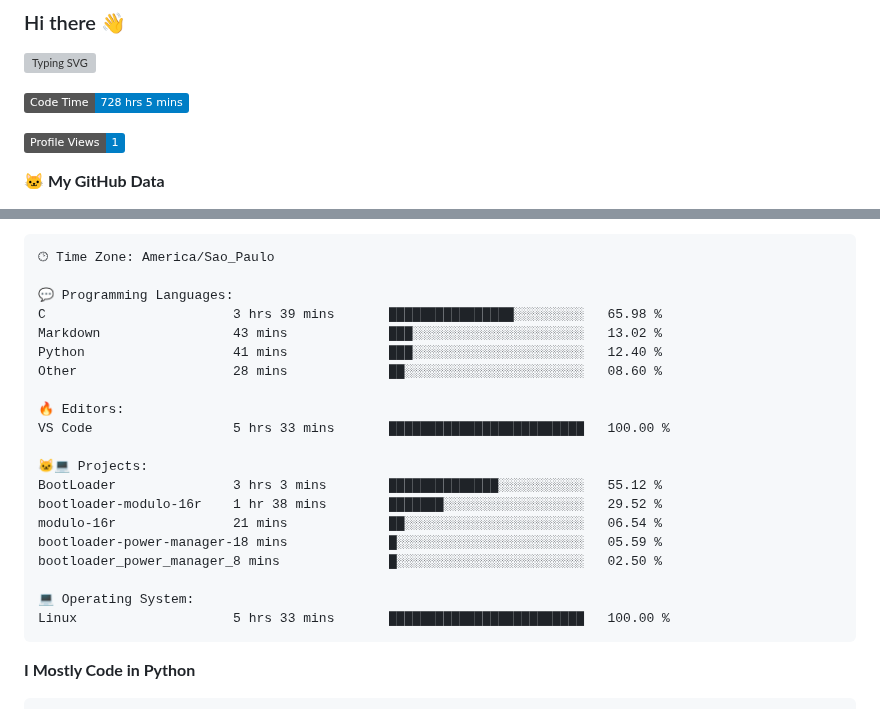
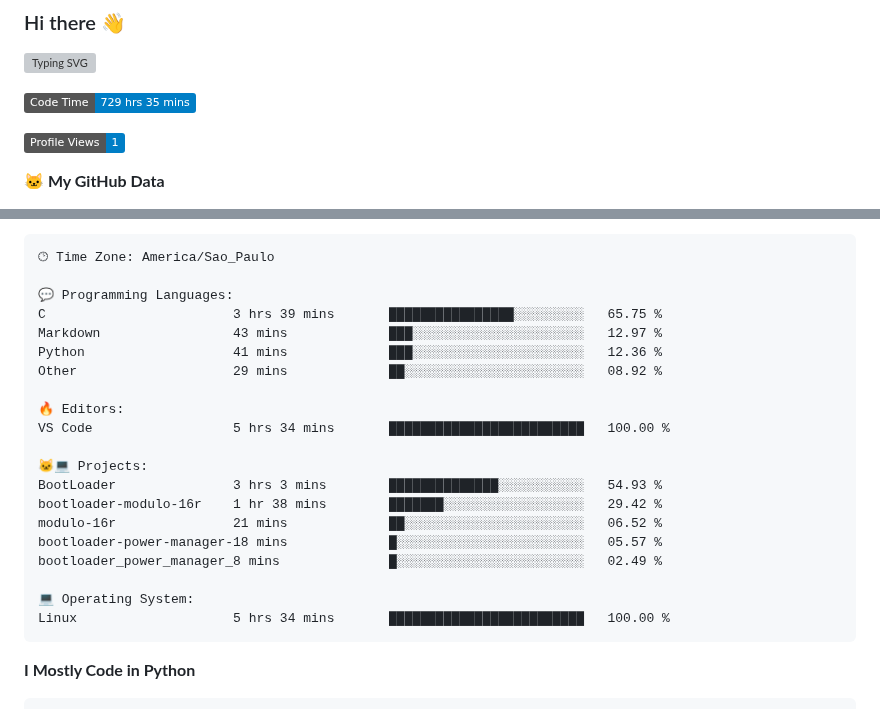
Before and after one commit to Gedankenn/Gedankenn, a Markdown page: README.md, 2 parts joined by grey strips. Drawn GitHub-style; badges without logos; grey boxes are pictures that could not be loaded.

Commit message:
Updated with Dev Metrics

````diff
--- a/README.md
+++ b/README.md
@@ -4,7 +4,7 @@
 
 
 <!--START_SECTION:waka-->
-![Code Time](http://img.shields.io/badge/Code%20Time-728%20hrs%205%20mins-blue)
+![Code Time](http://img.shields.io/badge/Code%20Time-729%20hrs%2035%20mins-blue)
 
 ![Profile Views](http://img.shields.io/badge/Profile%20Views-1-blue)
 
@@ -47,23 +47,23 @@ Sunday                   19 commits          ███░░░░░░░░
 🕑︎ Time Zone: America/Sao_Paulo
 
 💬 Programming Languages:
-C                        3 hrs 39 mins       ████████████████░░░░░░░░░   65.98 %
-Markdown                 43 mins             ███░░░░░░░░░░░░░░░░░░░░░░   13.02 %
-Python                   41 mins             ███░░░░░░░░░░░░░░░░░░░░░░   12.40 %
-Other                    28 mins             ██░░░░░░░░░░░░░░░░░░░░░░░   08.60 %
+C                        3 hrs 39 mins       ████████████████░░░░░░░░░   65.75 %
+Markdown                 43 mins             ███░░░░░░░░░░░░░░░░░░░░░░   12.97 %
+Python                   41 mins             ███░░░░░░░░░░░░░░░░░░░░░░   12.36 %
+Other                    29 mins             ██░░░░░░░░░░░░░░░░░░░░░░░   08.92 %
 
 🔥 Editors:
-VS Code                  5 hrs 33 mins       █████████████████████████   100.00 %
+VS Code                  5 hrs 34 mins       █████████████████████████   100.00 %
 
 🐱‍💻 Projects:
-BootLoader               3 hrs 3 mins        ██████████████░░░░░░░░░░░   55.12 %
-bootloader-modulo-16r    1 hr 38 mins        ███████░░░░░░░░░░░░░░░░░░   29.52 %
-modulo-16r               21 mins             ██░░░░░░░░░░░░░░░░░░░░░░░   06.54 %
-bootloader-power-manager-18 mins             █░░░░░░░░░░░░░░░░░░░░░░░░   05.59 %
-bootloader_power_manager_8 mins              █░░░░░░░░░░░░░░░░░░░░░░░░   02.50 %
+BootLoader               3 hrs 3 mins        ██████████████░░░░░░░░░░░   54.93 %
+bootloader-modulo-16r    1 hr 38 mins        ███████░░░░░░░░░░░░░░░░░░   29.42 %
+modulo-16r               21 mins             ██░░░░░░░░░░░░░░░░░░░░░░░   06.52 %
+bootloader-power-manager-18 mins             █░░░░░░░░░░░░░░░░░░░░░░░░   05.57 %
+bootloader_power_manager_8 mins              █░░░░░░░░░░░░░░░░░░░░░░░░   02.49 %
 
 💻 Operating System:
-Linux                    5 hrs 33 mins       █████████████████████████   100.00 %
+Linux                    5 hrs 34 mins       █████████████████████████   100.00 %
 ```
 
 **I Mostly Code in Python**
````
Also changed, not shown: other parts of README.md (+1 -1 lines).
